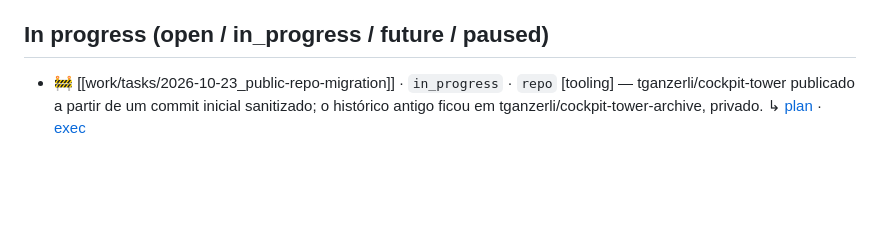
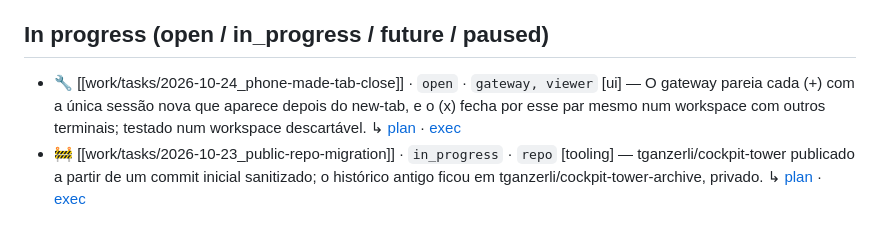
Before and after one commit to tganzerli/cockpit-tower, a Markdown page: cockpit_tower_wiki/work/_index.md, the part around the change. Rendered like a GitHub page; blank space fills up the shorter version.

Commit message:
docs(work): log the made-tab close execution, real check and review

```diff
--- a/cockpit_tower_wiki/work/_index.md
+++ b/cockpit_tower_wiki/work/_index.md
@@ -13,6 +13,8 @@ updated: 2026-10-24
 
 ## In progress (open / in_progress / future / paused)
 
+- 🔧 [[work/tasks/2026-10-24_phone-made-tab-close]] · `open` · `gateway, viewer` [ui]
+  — O gateway pareia cada (+) com a única sessão nova que aparece depois do new-tab, e o (x) fecha por esse par mesmo num workspace com outros terminais; testado num workspace descartável. ↳ [plan](work/plans/2026-10-24_phone-made-tab-close) · [exec](work/executions/2026-10-24_phone-made-tab-close)
 - 🚧 [[work/tasks/2026-10-23_public-repo-migration]] · `in_progress` · `repo` [tooling]
   — tganzerli/cockpit-tower publicado a partir de um commit inicial sanitizado; o histórico antigo ficou em tganzerli/cockpit-tower-archive, privado. ↳ [plan](work/plans/2026-10-23_public-repo-migration) · [exec](work/executions/2026-10-23_public-repo-migration)
 
```
Also changed, not shown: 1 other file.
